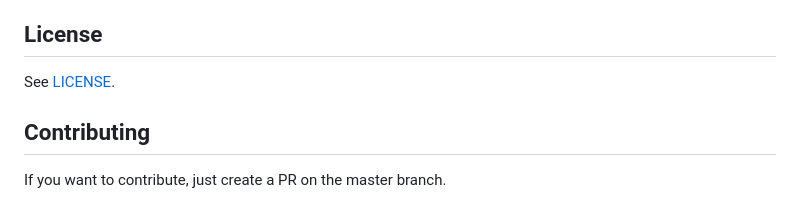
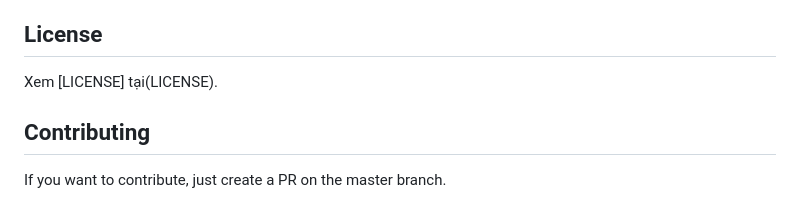
Before and after one commit to hoanghelloworld/Student-Management, a Markdown page: README.md, the part around the change. Rendered like a GitHub page.

```diff
--- a/README.md
+++ b/README.md
@@ -30,7 +30,7 @@ Các mục tiêu nghiên cứu của dự án quản lý thời khoá biểu th
 4. **Tìm Hiểu Về Tác Động của Môi Trường và Tình Huống:** Nghiên cứu có thể xem xét tác động của môi trường làm việc, áp lực công việc và các yếu tố khác đến việc quản lý thời gian. Mục tiêu là đề xuất các giải pháp phù hợp cho từng tình
 ## License
 
-See [LICENSE](LICENSE).
+Xem [LICENSE] tại(LICENSE).
 
 ## Contributing
 
```
